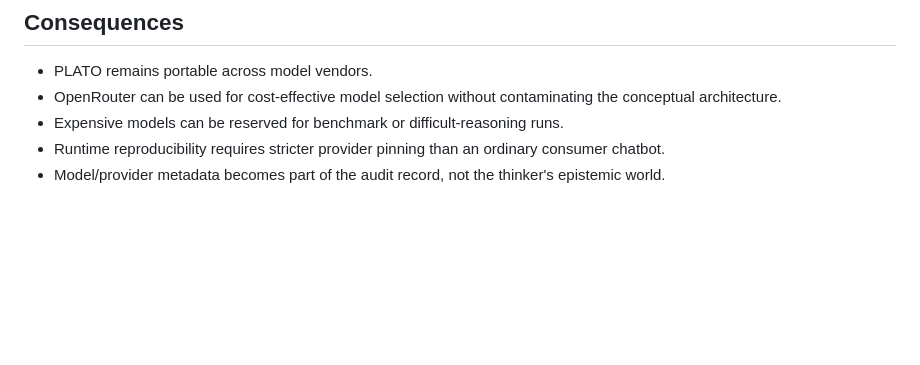
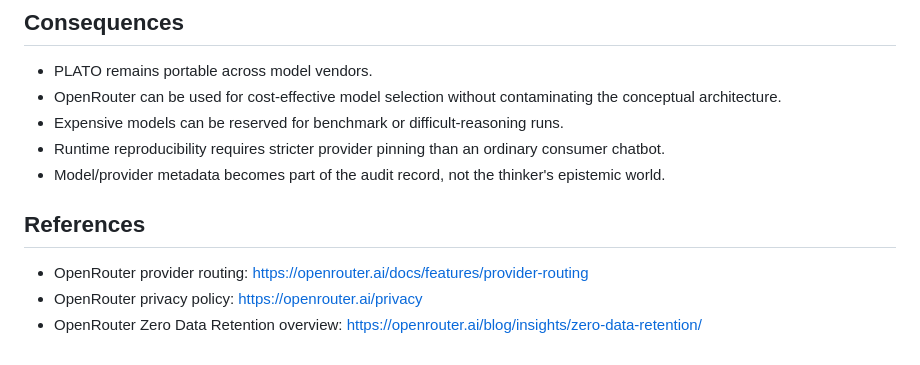
Before and after one commit to fiodor78/project-plato, a Markdown page: docs/adr/ADR-0015-provider-neutral-language-engine-openrouter.md, the part around the change. GitHub-like rendering; blank space fills up the shorter version.

Commit message:
docs: add OpenRouter references to ADR-0015

```diff
--- a/docs/adr/ADR-0015-provider-neutral-language-engine-openrouter.md
+++ b/docs/adr/ADR-0015-provider-neutral-language-engine-openrouter.md
@@ -99,3 +99,9 @@ The corpus and initial memory state may be identical while the language engine d
 - Expensive models can be reserved for benchmark or difficult-reasoning runs.
 - Runtime reproducibility requires stricter provider pinning than an ordinary consumer chatbot.
 - Model/provider metadata becomes part of the audit record, not the thinker's epistemic world.
+
+## References
+
+- OpenRouter provider routing: https://openrouter.ai/docs/features/provider-routing
+- OpenRouter privacy policy: https://openrouter.ai/privacy
+- OpenRouter Zero Data Retention overview: https://openrouter.ai/blog/insights/zero-data-retention/
```
